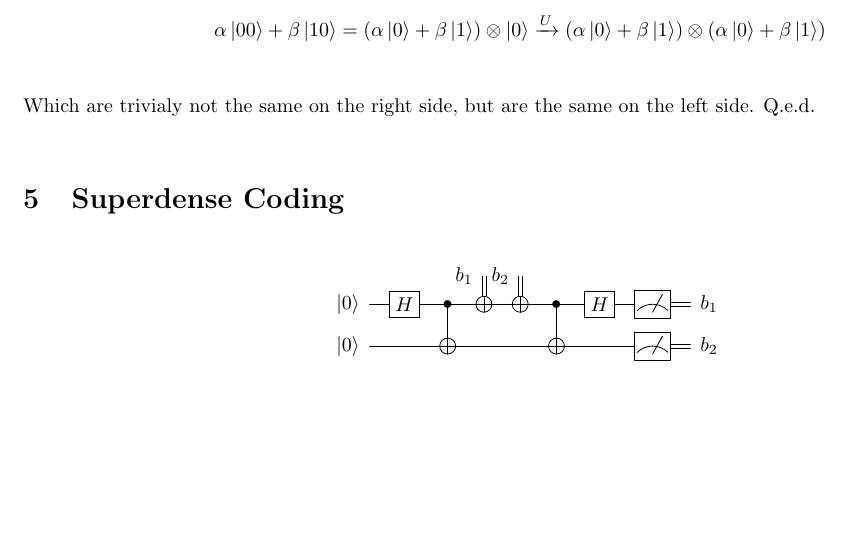
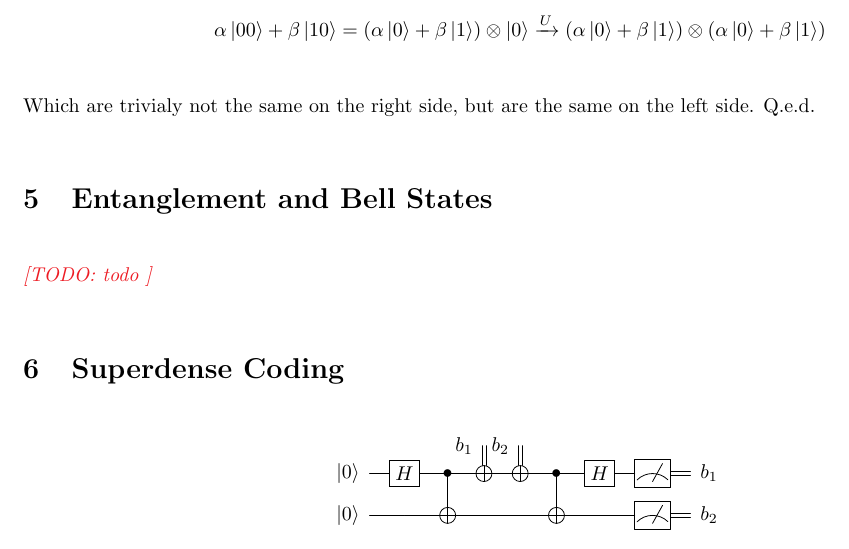
Before and after one commit to traikodinev/topic_summaries, a LaTeX document (physics/quantum_computing/summary.tex): part of page 4 of 4, cut so that both start at the same text, the shorter picture padded with empty space. Compiled offline with pdfLaTeX.

```diff
--- a/physics/quantum_computing/summary.tex
+++ b/physics/quantum_computing/summary.tex
@@ -175,6 +175,9 @@
 
 Which are trivialy not the same on the right side, but are the same on the left side. Q.e.d.
 
+\section{Entanglement and Bell States}
+\todo{todo}
+
 \section{Superdense Coding}
 \[
   \Qcircuit @C=1em @R=.7em {
```
Also changed, not shown: physics/quantum_computing/summary.pdf.
